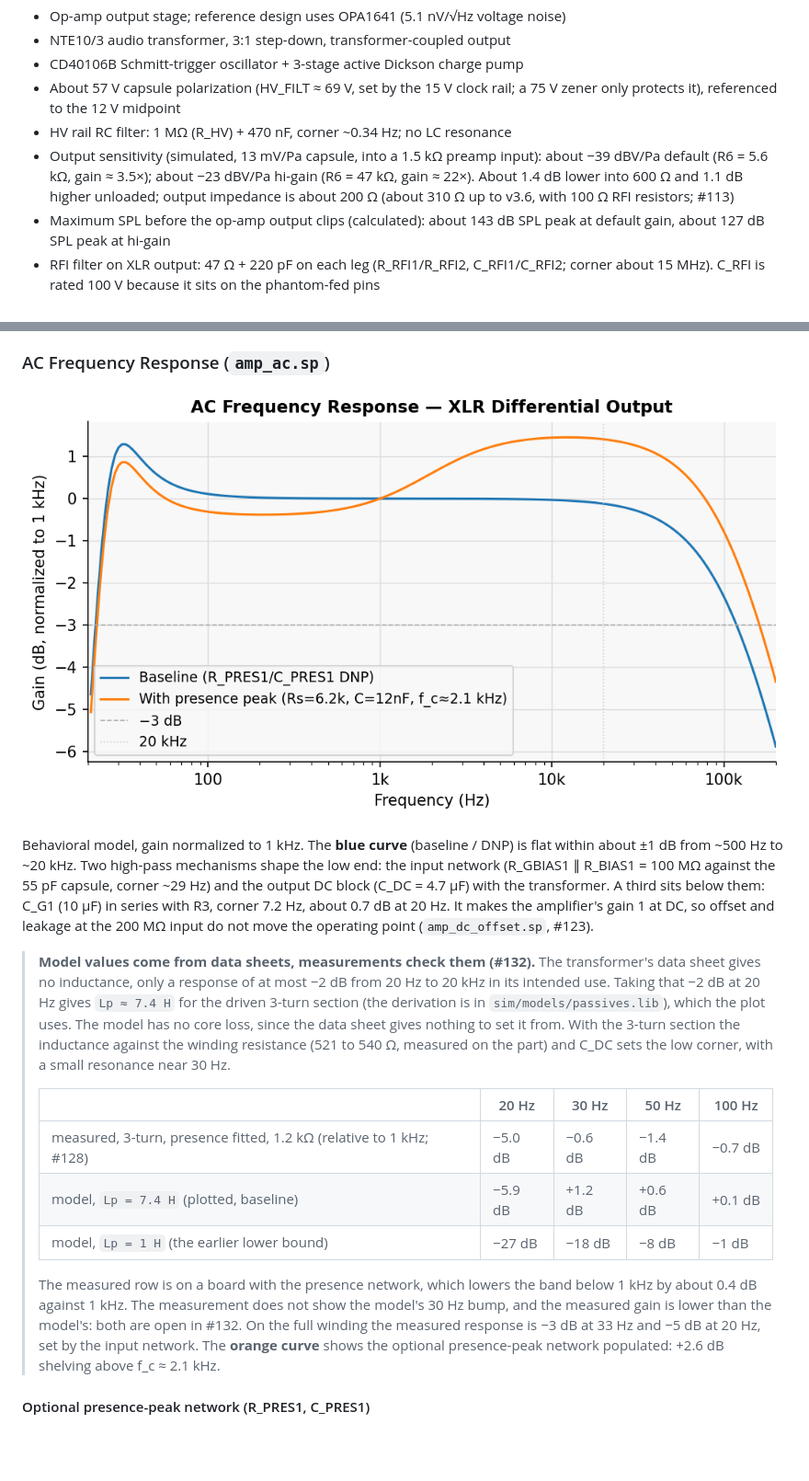
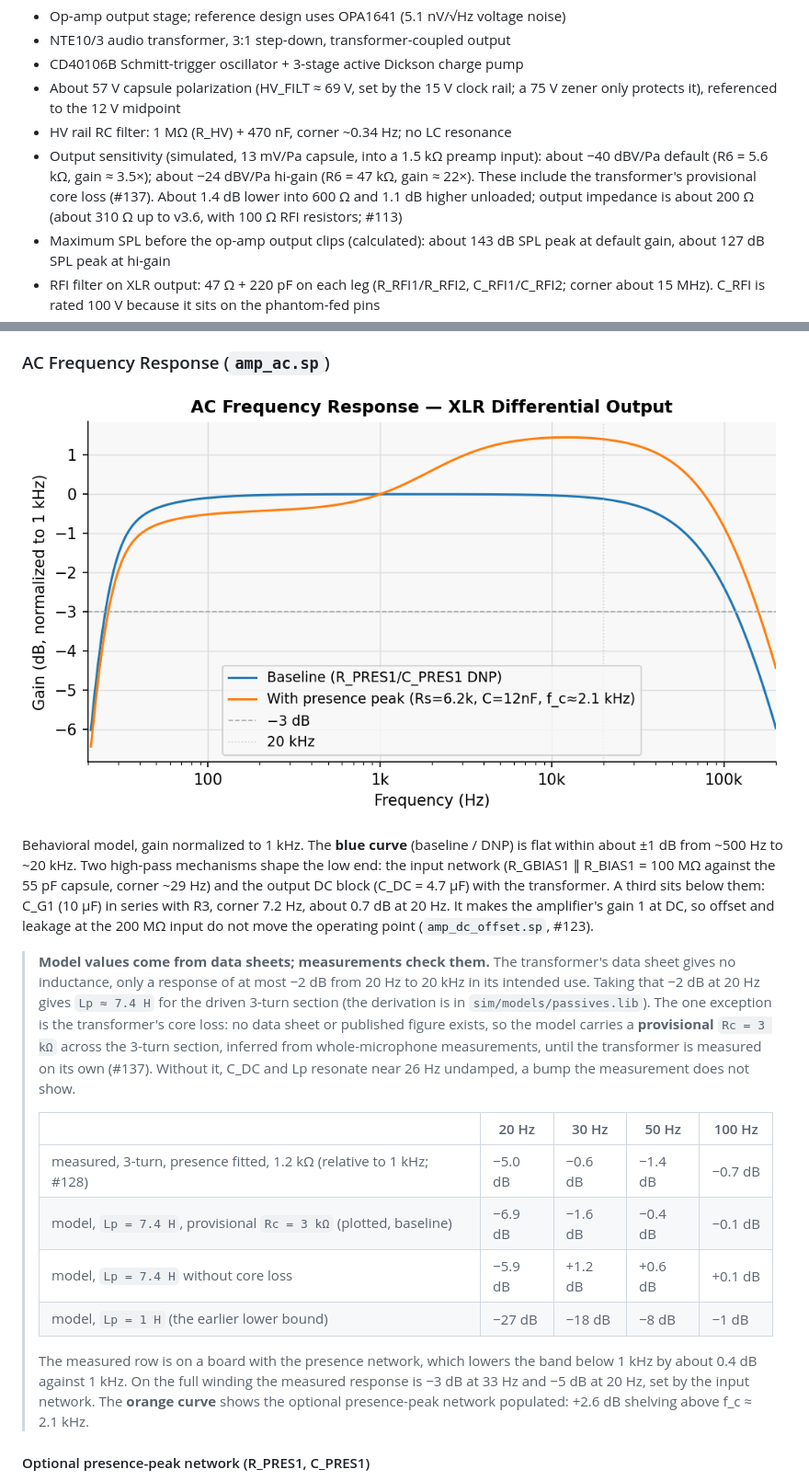
Before and after one commit to koshizuow/open-condenser-mic, a Markdown page: README.md, 2 parts joined by grey strips. Shown at 92% size. GitHub-like rendering; pictures changed too: img/freq_response.png; blank space fills up the shorter version.

Commit message:
sim, docs: provisional transformer core loss, Rc 3 kOhm (#137)
No data sheet or published figure gives the NTE10/3's core loss, and without
one the model's C_DC and Lp resonate undamped near 26 Hz (+1.2 dB at 30 Hz),
which the measurement does not show. Until the transformer is measured on its
own (#137), Rc = 3 kOhm across the 3-turn section stands in, inferred from
whole-microphone measurements and labelled provisional wherever it appears:
the tap/full ratio (8.8 dB measured, 10.0 without core loss) needs about 2.5
to 3 kOhm, and damping the bump about 4 kOhm.

Sensitivity into 600 ohm -41.7 dBV/Pa (was -40.2); README about -40 / -24
into 1.5 kOhm; CI lower bound -43. Low end on the 3-turn wiring: 20 Hz -6.9,
30 Hz -1.6, 50 Hz -0.4, 100 Hz -0.1 dB. Self-noise unchanged.

Co-Authored-By: Claude Opus 5.5 <noreply@anthropic.com>
Claude-Session: https://claude.ai/code/session_01JJVE6iPs7mqtayJNH2CABt

```diff
--- a/README.md
+++ b/README.md
@@ -14,7 +14,7 @@ This design uses a Dickson charge pump oscillator to generate a 68 V HV rail fro
 - CD40106B Schmitt-trigger oscillator + 3-stage active Dickson charge pump
 - About 57 V capsule polarization (HV_FILT ≈ 69 V, set by the 15 V clock rail; a 75 V zener only protects it), referenced to the 12 V midpoint
 - HV rail RC filter: 1 MΩ (R_HV) + 470 nF, corner ~0.34 Hz; no LC resonance
-- Output sensitivity (simulated, 13 mV/Pa capsule, into a 1.5 kΩ preamp input): about −39 dBV/Pa default (R6 = 5.6 kΩ, gain ≈ 3.5×); about −23 dBV/Pa hi-gain (R6 = 47 kΩ, gain ≈ 22×). About 1.4 dB lower into 600 Ω and 1.1 dB higher unloaded; output impedance is about 200 Ω (about 310 Ω up to v3.6, with 100 Ω RFI resistors; #113)
+- Output sensitivity (simulated, 13 mV/Pa capsule, into a 1.5 kΩ preamp input): about −40 dBV/Pa default (R6 = 5.6 kΩ, gain ≈ 3.5×); about −24 dBV/Pa hi-gain (R6 = 47 kΩ, gain ≈ 22×). These include the transformer's provisional core loss (#137). About 1.4 dB lower into 600 Ω and 1.1 dB higher unloaded; output impedance is about 200 Ω (about 310 Ω up to v3.6, with 100 Ω RFI resistors; #113)
 - Maximum SPL before the op-amp output clips (calculated): about 143 dB SPL peak at default gain, about 127 dB SPL peak at hi-gain
 - RFI filter on XLR output: 47 Ω + 220 pF on each leg (R_RFI1/R_RFI2, C_RFI1/C_RFI2; corner about 15 MHz). C_RFI is rated 100 V because it sits on the phantom-fed pins
 - Phantom power draw: ~4.6 mA typical at 48 V (IEC 61938 P48 rated maximum: 10 mA)
@@ -44,15 +44,16 @@ Charge pump settles to ~68 V within ~1 ms. HV_FILT is RC-filtered (1 MΩ + 470 n
 
 Behavioral model, gain normalized to 1 kHz. The **blue curve** (baseline / DNP) is flat within about ±1 dB from ~500 Hz to ~20 kHz. Two high-pass mechanisms shape the low end: the input network (R_GBIAS1 ∥ R_BIAS1 = 100 MΩ against the 55 pF capsule, corner ~29 Hz) and the output DC block (C_DC = 4.7 µF) with the transformer. A third sits below them: C_G1 (10 µF) in series with R3, corner 7.2 Hz, about 0.7 dB at 20 Hz. It makes the amplifier's gain 1 at DC, so offset and leakage at the 200 MΩ input do not move the operating point (`amp_dc_offset.sp`, #123).
 
-> **Model values come from data sheets, measurements check them (#132).** The transformer's data sheet gives no inductance, only a response of at most −2 dB from 20 Hz to 20 kHz in its intended use. Taking that −2 dB at 20 Hz gives `Lp ≈ 7.4 H` for the driven 3-turn section (the derivation is in `sim/models/passives.lib`), which the plot uses. The model has no core loss, since the data sheet gives nothing to set it from. With the 3-turn section the inductance against the winding resistance (521 to 540 Ω, measured on the part) and C_DC sets the low corner, with a small resonance near 30 Hz.
+> **Model values come from data sheets; measurements check them.** The transformer's data sheet gives no inductance, only a response of at most −2 dB from 20 Hz to 20 kHz in its intended use. Taking that −2 dB at 20 Hz gives `Lp ≈ 7.4 H` for the driven 3-turn section (the derivation is in `sim/models/passives.lib`). The one exception is the transformer's core loss: no data sheet or published figure exists, so the model carries a **provisional** `Rc = 3 kΩ` across the 3-turn section, inferred from whole-microphone measurements, until the transformer is measured on its own (#137). Without it, C_DC and Lp resonate near 26 Hz undamped, a bump the measurement does not show.
 >
 > | | 20 Hz | 30 Hz | 50 Hz | 100 Hz |
 > |---|---|---|---|---|
 > | measured, 3-turn, presence fitted, 1.2 kΩ (relative to 1 kHz; #128) | −5.0 dB | −0.6 dB | −1.4 dB | −0.7 dB |
-> | model, `Lp = 7.4 H` (plotted, baseline) | −5.9 dB | +1.2 dB | +0.6 dB | +0.1 dB |
+> | model, `Lp = 7.4 H`, provisional `Rc = 3 kΩ` (plotted, baseline) | −6.9 dB | −1.6 dB | −0.4 dB | −0.1 dB |
+> | model, `Lp = 7.4 H` without core loss | −5.9 dB | +1.2 dB | +0.6 dB | +0.1 dB |
 > | model, `Lp = 1 H` (the earlier lower bound) | −27 dB | −18 dB | −8 dB | −1 dB |
 >
-> The measured row is on a board with the presence network, which lowers the band below 1 kHz by about 0.4 dB against 1 kHz. The measurement does not show the model's 30 Hz bump, and the measured gain is lower than the model's: both are open in #132. On the full winding the measured response is −3 dB at 33 Hz and −5 dB at 20 Hz, set by the input network.
+> The measured row is on a board with the presence network, which lowers the band below 1 kHz by about 0.4 dB against 1 kHz. On the full winding the measured response is −3 dB at 33 Hz and −5 dB at 20 Hz, set by the input network.
  The **orange curve** shows the optional presence-peak network populated: +2.6 dB shelving above f_c ≈ 2.1 kHz.
 
 #### Optional presence-peak network (R_PRES1, C_PRES1)
```
Also changed, not shown: docs/measurement.md (+2 -2 lines), 2 other files.
